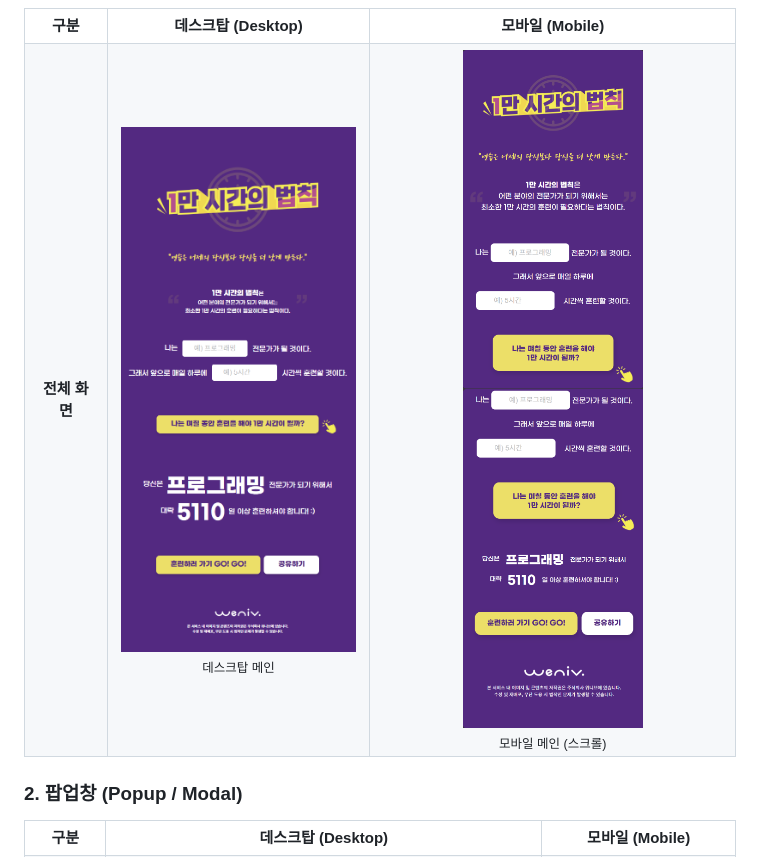
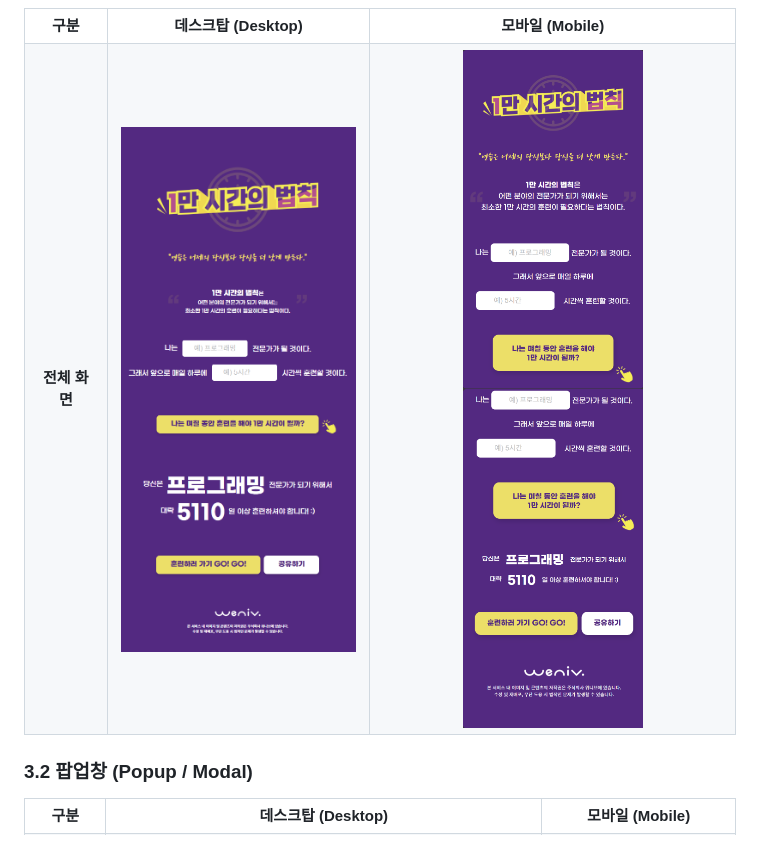
Before and after one commit to Magnesium03/first_mini_project1, a Markdown page: README.md, the part around the change printed below. Rendered like a GitHub page.

```diff
--- a/README.md
+++ b/README.md
@@ -76,19 +59,16 @@
   <tr>
     <td align="center"><strong>전체 화면</strong></td>
     <td align="center">
-      <img src="./images/screenshot_desktop.png" width="450px" alt="Desktop Version"/><br>
-      <sub>데스크탑 메인</sub>
+      <img src="./images/screenshot_desktop.png" width="450px" alt="Desktop Version"/>
     </td>
     <td align="center">
       <img src="./images/screenshot_mobile1.png" width="180px" alt="Mobile Version 1"/>
       <img src="./images/screenshot_mobile2.png" width="180px" alt="Mobile Version 2"/>
-      <br>
-      <sub>모바일 메인 (스크롤)</sub>
     </td>
   </tr>
 </table>
 
-### 2. 팝업창 (Popup / Modal)
+### 3.2 팝업창 (Popup / Modal)
 <table>
   <tr>
     <th align="center">구분</th>
```
Also changed, not shown: other parts of README.md (+1 -18 lines).
